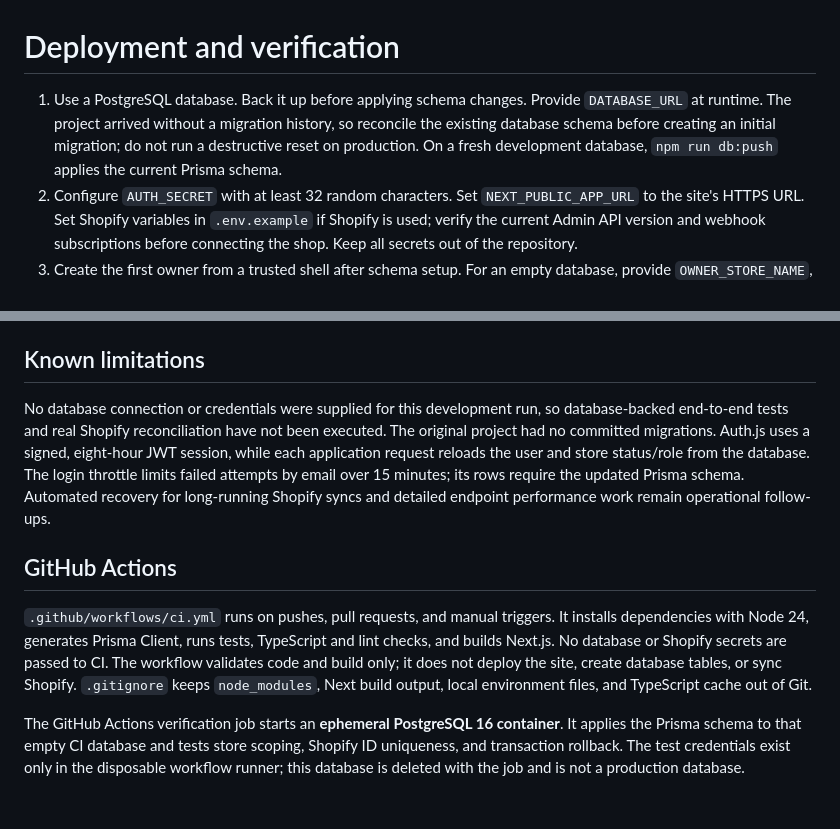
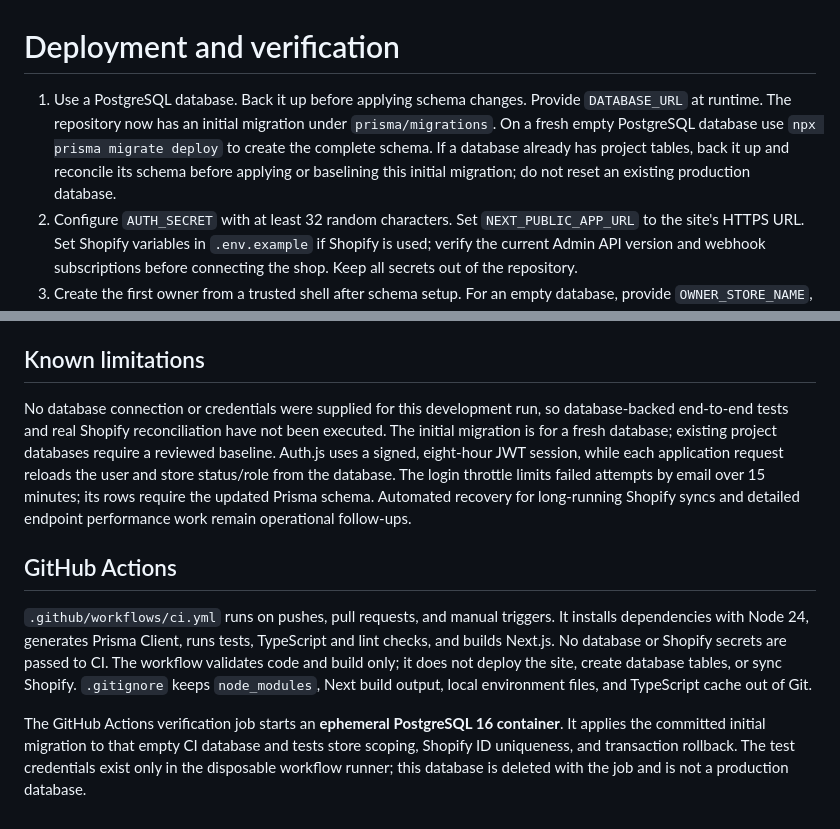
Before and after one commit to ibrahimshoshaaa/yousef, a Markdown page: DEPLOYMENT.md, 2 parts joined by grey strips. Drawn GitHub-style.

Commit message:
Use committed migration for database setup (DEPLOYMENT.md)

```diff
--- a/DEPLOYMENT.md
+++ b/DEPLOYMENT.md
@@ -1,6 +1,6 @@
 # Deployment and verification
 
-1. Use a PostgreSQL database. Back it up before applying schema changes. Provide `DATABASE_URL` at runtime. The project arrived without a migration history, so reconcile the existing database schema before creating an initial migration; do not run a destructive reset on production. On a fresh development database, `npm run db:push` applies the current Prisma schema.
+1. Use a PostgreSQL database. Back it up before applying schema changes. Provide `DATABASE_URL` at runtime. The repository now has an initial migration under `prisma/migrations`. On a fresh empty PostgreSQL database use `npx prisma migrate deploy` to create the complete schema. If a database already has project tables, back it up and reconcile its schema before applying or baselining this initial migration; do not reset an existing production database.
 2. Configure `AUTH_SECRET` with at least 32 random characters. Set `NEXT_PUBLIC_APP_URL` to the site's HTTPS URL. Set Shopify variables in `.env.example` if Shopify is used; verify the current Admin API version and webhook subscriptions before connecting the shop. Keep all secrets out of the repository.
 3. Create the first owner from a trusted shell after schema setup. For an empty database, provide `OWNER_STORE_NAME`, `OWNER_EMAIL` and `OWNER_PASSWORD` (minimum 12 characters) as temporary shell environment values and run `npm run auth:bootstrap-owner`. If there is one existing store, the script uses it; when there are multiple stores, provide `OWNER_STORE_ID`. Remove the temporary password variable after use. The command refuses to create a second owner in a store or duplicate email. Login at `/login`.
 4. Run `npm ci`, `npm run db:generate`, `npm test`, `npm run typecheck`, `npm run lint`, and `npm run build`. Deploy the Next.js app with a Node.js runtime and an accessible PostgreSQL database. Build succeeds without database credentials; runtime pages and API need them.
@@ -9,10 +9,10 @@
 
 ## Known limitations
 
-No database connection or credentials were supplied for this development run, so database-backed end-to-end tests and real Shopify reconciliation have not been executed. The original project had no committed migrations. Auth.js uses a signed, eight-hour JWT session, while each application request reloads the user and store status/role from the database. The login throttle limits failed attempts by email over 15 minutes; its rows require the updated Prisma schema. Automated recovery for long-running Shopify syncs and detailed endpoint performance work remain operational follow-ups.
+No database connection or credentials were supplied for this development run, so database-backed end-to-end tests and real Shopify reconciliation have not been executed. The initial migration is for a fresh database; existing project databases require a reviewed baseline. Auth.js uses a signed, eight-hour JWT session, while each application request reloads the user and store status/role from the database. The login throttle limits failed attempts by email over 15 minutes; its rows require the updated Prisma schema. Automated recovery for long-running Shopify syncs and detailed endpoint performance work remain operational follow-ups.
 
 ## GitHub Actions
 
 `.github/workflows/ci.yml` runs on pushes, pull requests, and manual triggers. It installs dependencies with Node 24, generates Prisma Client, runs tests, TypeScript and lint checks, and builds Next.js. No database or Shopify secrets are passed to CI. The workflow validates code and build only; it does not deploy the site, create database tables, or sync Shopify. `.gitignore` keeps `node_modules`, Next build output, local environment files, and TypeScript cache out of Git.
 
-The GitHub Actions verification job starts an **ephemeral PostgreSQL 16 container**. It applies the Prisma schema to that empty CI database and tests store scoping, Shopify ID uniqueness, and transaction rollback. The test credentials exist only in the disposable workflow runner; this database is deleted with the job and is not a production database.
+The GitHub Actions verification job starts an **ephemeral PostgreSQL 16 container**. It applies the committed initial migration to that empty CI database and tests store scoping, Shopify ID uniqueness, and transaction rollback. The test credentials exist only in the disposable workflow runner; this database is deleted with the job and is not a production database.
```
